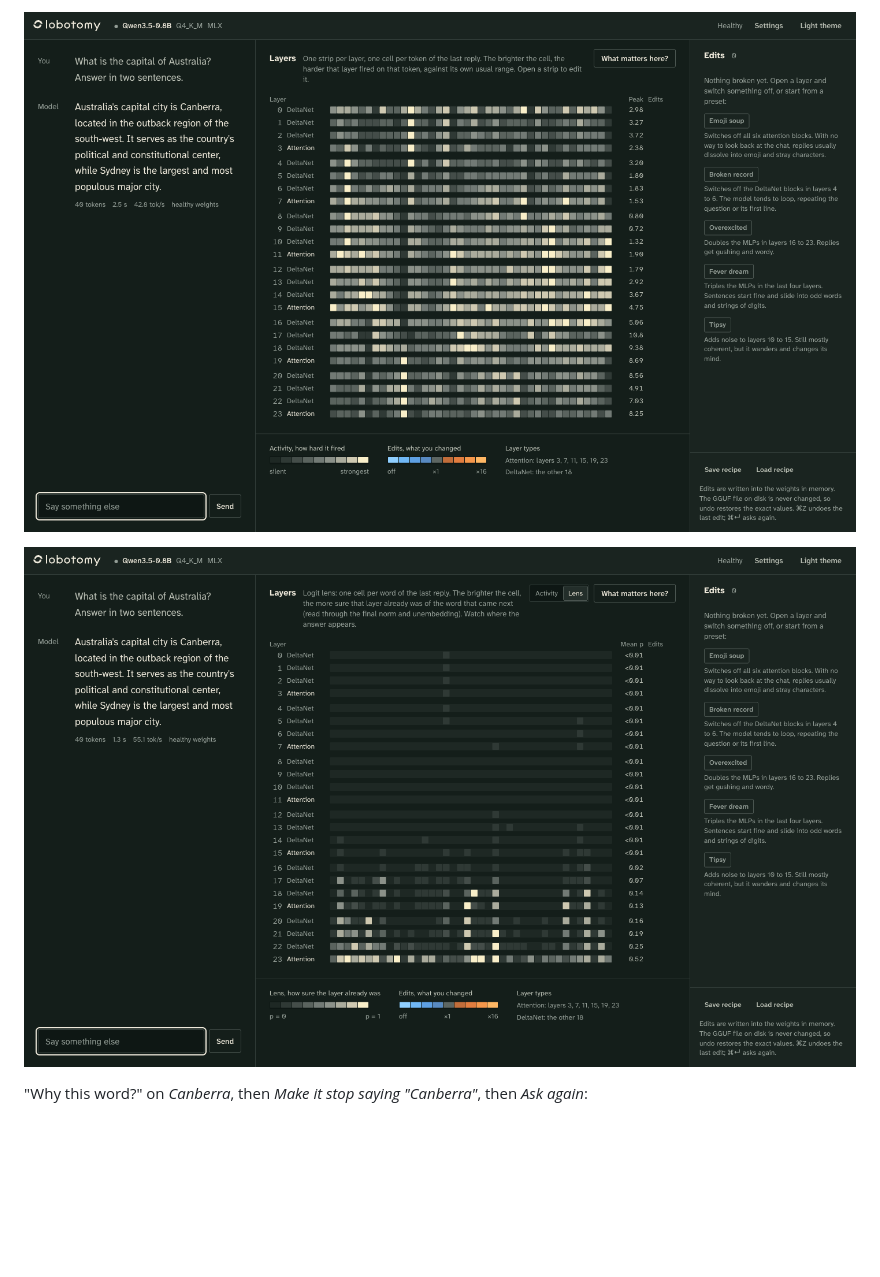
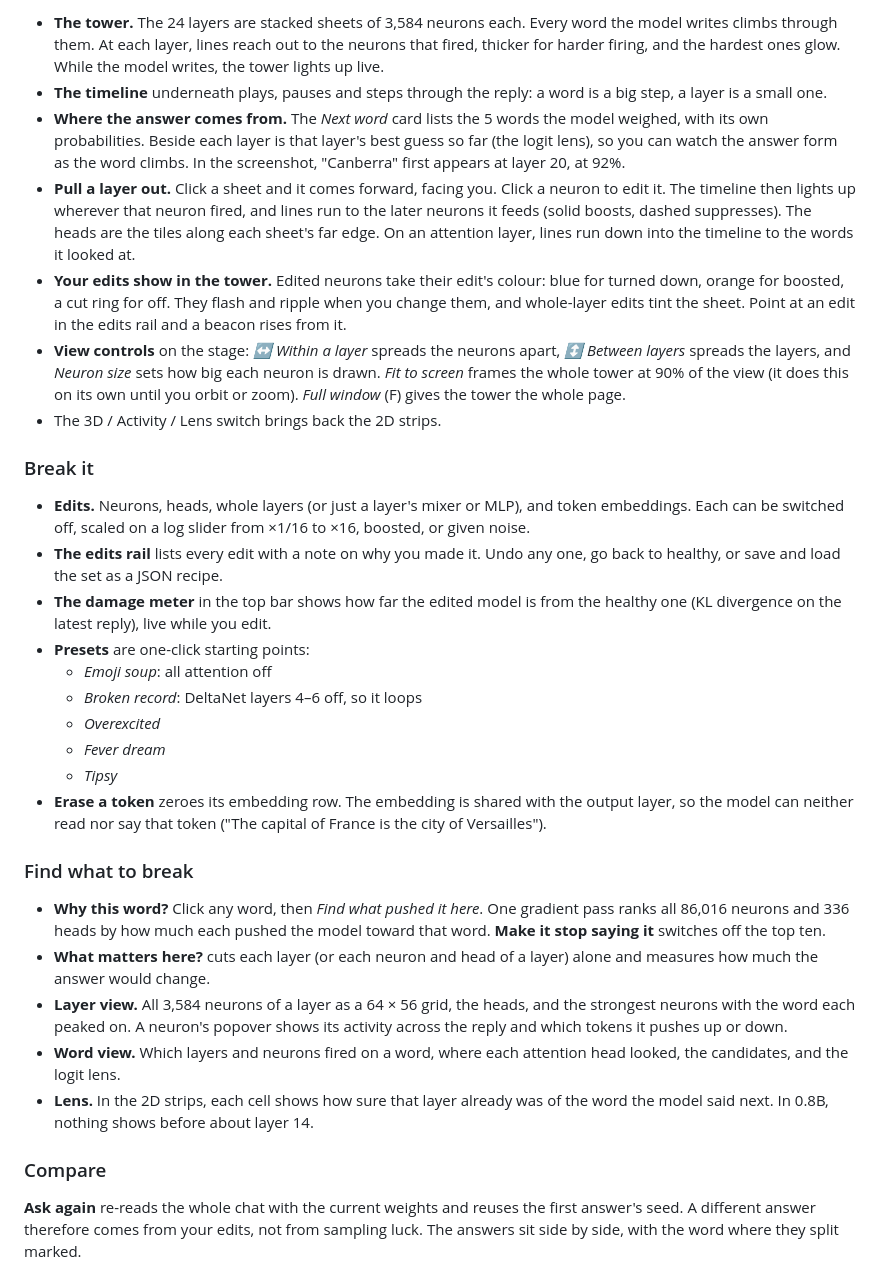
Before and after one commit to Vasiniks/lobotomy, a Markdown page: README.md, the part around one of its changes. Rendered like a GitHub page; blank space fills up the shorter version.

```diff
--- a/README.md
+++ b/README.md
@@ -96,10 +79,71 @@ yet, so it refuses to load them.
 
-![The chat with the 2D layer strips (Activity)](docs/screenshots/chat.png)
+- **The tower.** The 24 layers are stacked sheets of 3,584 neurons each. Every
+  word the model writes climbs through them. At each layer, lines reach out to
+  the neurons that fired, thicker for harder firing, and the hardest ones glow.
+  While the model writes, the tower lights up live.
+- **The timeline** underneath plays, pauses and steps through the reply: a word
+  is a big step, a layer is a small one.
+- **Where the answer comes from.** The *Next word* card lists the 5 words the
+  model weighed, with its own probabilities. Beside each layer is that layer's
+  best guess so far (the logit lens), so you can watch the answer form as the
+  word climbs. In the screenshot, "Canberra" first appears at layer 20, at 92%.
+- **Pull a layer out.** Click a sheet and it comes forward, facing you. Click a
+  neuron to edit it. The timeline then lights up wherever that neuron fired, and
+  lines run to the later neurons it feeds (solid boosts, dashed suppresses).
+  The heads are the tiles along each sheet's far edge. On an attention layer,
+  lines run down into the timeline to the words it looked at.
+- **Your edits show in the tower.** Edited neurons take their edit's colour:
+  blue for turned down, orange for boosted, a cut ring for off. They flash and
+  ripple when you change them, and whole-layer edits tint the sheet. Point at
+  an edit in the edits rail and a beacon rises from it.
+- **View controls** on the stage: *↔ Within a layer* spreads the neurons
+  apart, *↕ Between layers* spreads the layers, and *Neuron size* sets how big
+  each neuron is drawn. *Fit to screen* frames the whole tower at 90% of the
+  view (it does this on its own until you orbit or zoom). *Full window* (F)
+  gives the tower the whole page.
+- The 3D / Activity / Lens switch brings back the 2D strips.
 
-![The layer stack in Lens mode: the answer appears from about layer 16 upward](docs/screenshots/lens.png)
+### Break it
 
-"Why this word?" on *Canberra*, then *Make it stop saying "Canberra"*, then
-*Ask again*:
+- **Edits.** Neurons, heads, whole layers (or just a layer's mixer or MLP), and
+  token embeddings. Each can be switched off, scaled on a log slider from ×1/16
+  to ×16, boosted, or given noise.
+- **The edits rail** lists every edit with a note on why you made it. Undo any
+  one, go back to healthy, or save and load the set as a JSON recipe.
+- **The damage meter** in the top bar shows how far the edited model is from
+  the healthy one (KL divergence on the latest reply), live while you edit.
+- **Presets** are one-click starting points:
+  - *Emoji soup*: all attention off
+  - *Broken record*: DeltaNet layers 4–6 off, so it loops
+  - *Overexcited*
+  - *Fever dream*
+  - *Tipsy*
+- **Erase a token** zeroes its embedding row. The embedding is shared with the
+  output layer, so the model can neither read nor say that token ("The
+  capital of France is the city of Versailles").
+
+### Find what to break
+
+- **Why this word?** Click any word, then *Find what pushed it here*. One
+  gradient pass ranks all 86,016 neurons and 336 heads by how much each pushed
+  the model toward that word. **Make it stop saying it** switches off the top
+  ten.
+- **What matters here?** cuts each layer (or each neuron and head of a layer)
+  alone and measures how much the answer would change.
+- **Layer view.** All 3,584 neurons of a layer as a 64 × 56 grid, the heads,
+  and the strongest neurons with the word each peaked on. A neuron's popover
+  shows its activity across the reply and which tokens it pushes up or down.
+- **Word view.** Which layers and neurons fired on a word, where each attention
+  head looked, the candidates, and the logit lens.
+- **Lens.** In the 2D strips, each cell shows how sure that layer already was
+  of the word the model said next. In 0.8B, nothing shows before about layer 14.
+
+### Compare
+
+**Ask again** re-reads the whole chat with the current weights and reuses the
+first answer's seed. A different answer therefore comes from your edits, not
+from sampling luck. The answers sit side by side, with the word where they
+split marked.
 
 ![Healthy: "The capital of Australia is Canberra." With 10 edits: "Australia's capital city is Sydney."](docs/screenshots/compare.png)
 
```
Also changed, not shown: other parts of README.md (+108 -100 lines), docs/design.md (+25 -6 lines), docs/how-it-works.md (+5 -1 lines), docs/screenshots/3d-full.png (added), docs/screenshots/3d.png, 7 other files.
